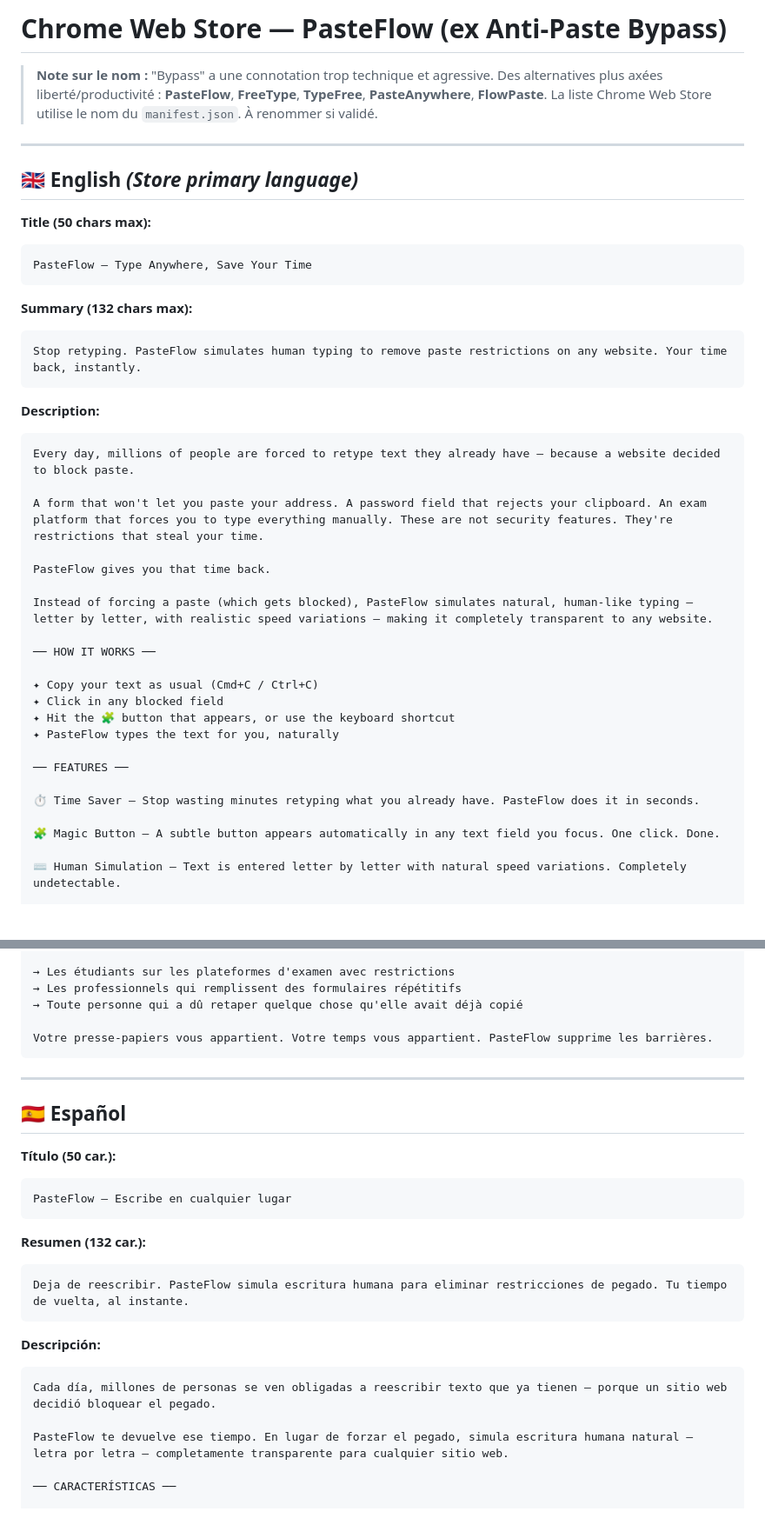
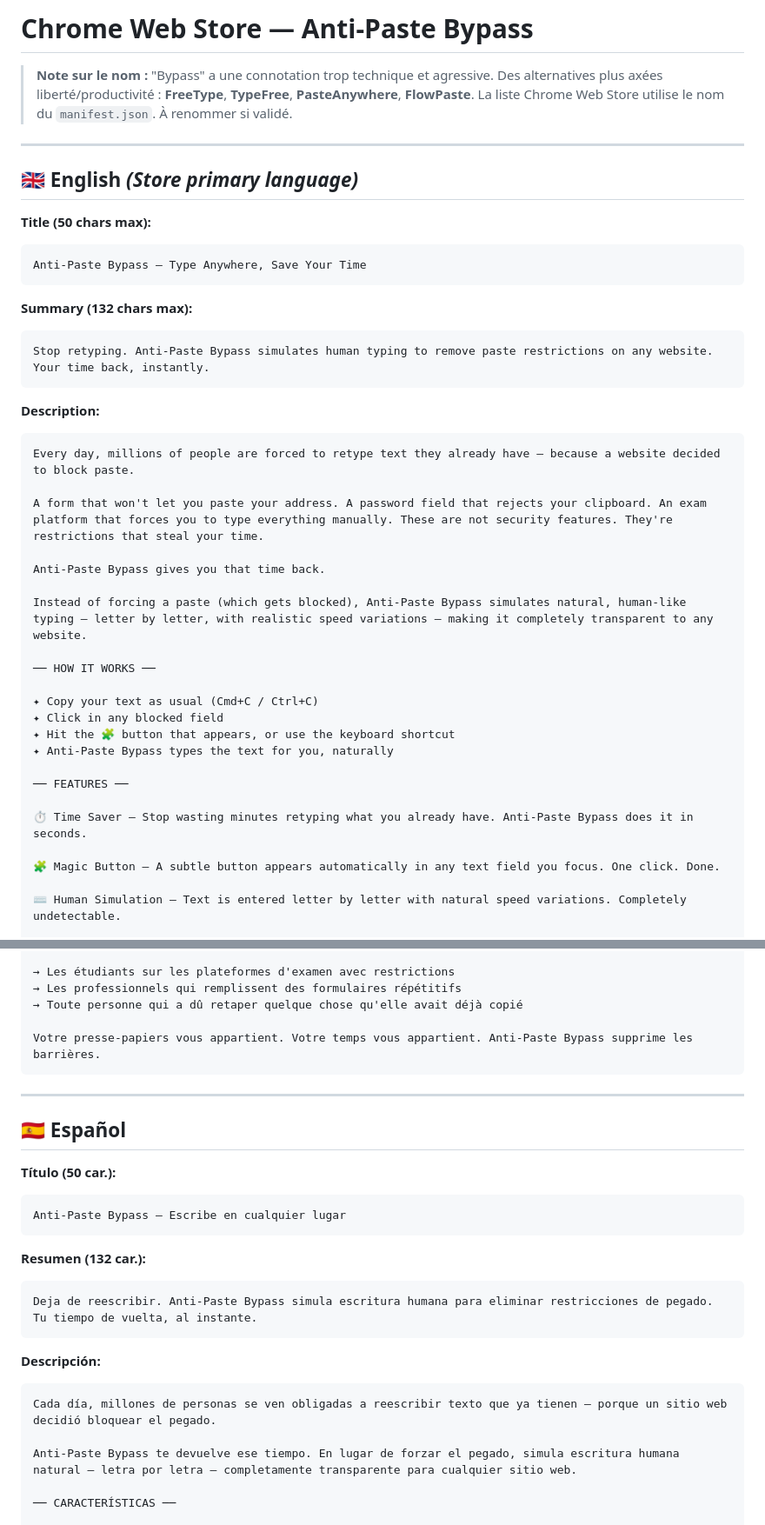
Before and after one commit to AlexisAMZ/antipaste-bypass, a Markdown page: CHROMEWEBSTORE.md, 2 parts joined by grey strips. Shown at 87% size. GitHub-like rendering; blank space fills up the shorter version.

Commit message:
fix: CWS listing - revert name to Anti-Paste Bypass (keep productivity angle)

````diff
--- a/CHROMEWEBSTORE.md
+++ b/CHROMEWEBSTORE.md
@@ -1,7 +1,7 @@
-# Chrome Web Store — PasteFlow (ex Anti-Paste Bypass)
+# Chrome Web Store — Anti-Paste Bypass
 
 > **Note sur le nom :** "Bypass" a une connotation trop technique et agressive.
-> Des alternatives plus axées liberté/productivité : **PasteFlow**, **FreeType**, **TypeFree**, **PasteAnywhere**, **FlowPaste**.
+> Des alternatives plus axées liberté/productivité : **FreeType**, **TypeFree**, **PasteAnywhere**, **FlowPaste**.
 > La liste Chrome Web Store utilise le nom du `manifest.json`. À renommer si validé.
 
 ---
@@ -10,12 +10,12 @@
 
 **Title (50 chars max):**
 ```
-PasteFlow — Type Anywhere, Save Your Time
+Anti-Paste Bypass — Type Anywhere, Save Your Time
 ```
 
 **Summary (132 chars max):**
 ```
-Stop retyping. PasteFlow simulates human typing to remove paste restrictions on any website. Your time back, instantly.
+Stop retyping. Anti-Paste Bypass simulates human typing to remove paste restrictions on any website. Your time back, instantly.
 ```
 
 **Description:**
@@ -24,20 +24,20 @@ Every day, millions of people are forced to retype text they already have — be
 
 A form that won't let you paste your address. A password field that rejects your clipboard. An exam platform that forces you to type everything manually. These are not security features. They're restrictions that steal your time.
 
-PasteFlow gives you that time back.
+Anti-Paste Bypass gives you that time back.
 
-Instead of forcing a paste (which gets blocked), PasteFlow simulates natural, human-like typing — letter by letter, with realistic speed variations — making it completely transparent to any website.
+Instead of forcing a paste (which gets blocked), Anti-Paste Bypass simulates natural, human-like typing — letter by letter, with realistic speed variations — making it completely transparent to any website.
 
 ── HOW IT WORKS ──
 
 ✦ Copy your text as usual (Cmd+C / Ctrl+C)
 ✦ Click in any blocked field
 ✦ Hit the 🧩 button that appears, or use the keyboard shortcut
-✦ PasteFlow types the text for you, naturally
+✦ Anti-Paste Bypass types the text for you, naturally
 
 ── FEATURES ──
 
-⏱️ Time Saver — Stop wasting minutes retyping what you already have. PasteFlow does it in seconds.
+⏱️ Time Saver — Stop wasting minutes retyping what you already have. Anti-Paste Bypass does it in seconds.
 
 🧩 Magic Button — A subtle button appears automatically in any text field you focus. One click. Done.
 
@@ -121,7 +121,7 @@ Au lieu de forcer le collage (qui est bloqué), PasteFlow simule une frappe natu
 → Les professionnels qui remplissent des formulaires répétitifs
 → Toute personne qui a dû retaper quelque chose qu'elle avait déjà copié
 
-Votre presse-papiers vous appartient. Votre temps vous appartient. PasteFlow supprime les barrières.
+Votre presse-papiers vous appartient. Votre temps vous appartient. Anti-Paste Bypass supprime les barrières.
 ```
 
 ---
@@ -130,19 +130,19 @@ Votre presse-papiers vous appartient. Votre temps vous appartient. PasteFlow sup
 
 **Título (50 car.):**
 ```
-PasteFlow — Escribe en cualquier lugar
+Anti-Paste Bypass — Escribe en cualquier lugar
 ```
 
 **Resumen (132 car.):**
 ```
-Deja de reescribir. PasteFlow simula escritura humana para eliminar restricciones de pegado. Tu tiempo de vuelta, al instante.
+Deja de reescribir. Anti-Paste Bypass simula escritura humana para eliminar restricciones de pegado. Tu tiempo de vuelta, al instante.
 ```
 
 **Descripción:**
 ```
 Cada día, millones de personas se ven obligadas a reescribir texto que ya tienen — porque un sitio web decidió bloquear el pegado.
 
-PasteFlow te devuelve ese tiempo. En lugar de forzar el pegado, simula escritura humana natural — letra por letra — completamente transparente para cualquier sitio web.
+Anti-Paste Bypass te devuelve ese tiempo. En lugar de forzar el pegado, simula escritura humana natural — letra por letra — completamente transparente para cualquier sitio web.
 
 ── CARACTERÍSTICAS ──
 
````
Also changed, not shown: other parts of CHROMEWEBSTORE.md (+18 -18 lines).
